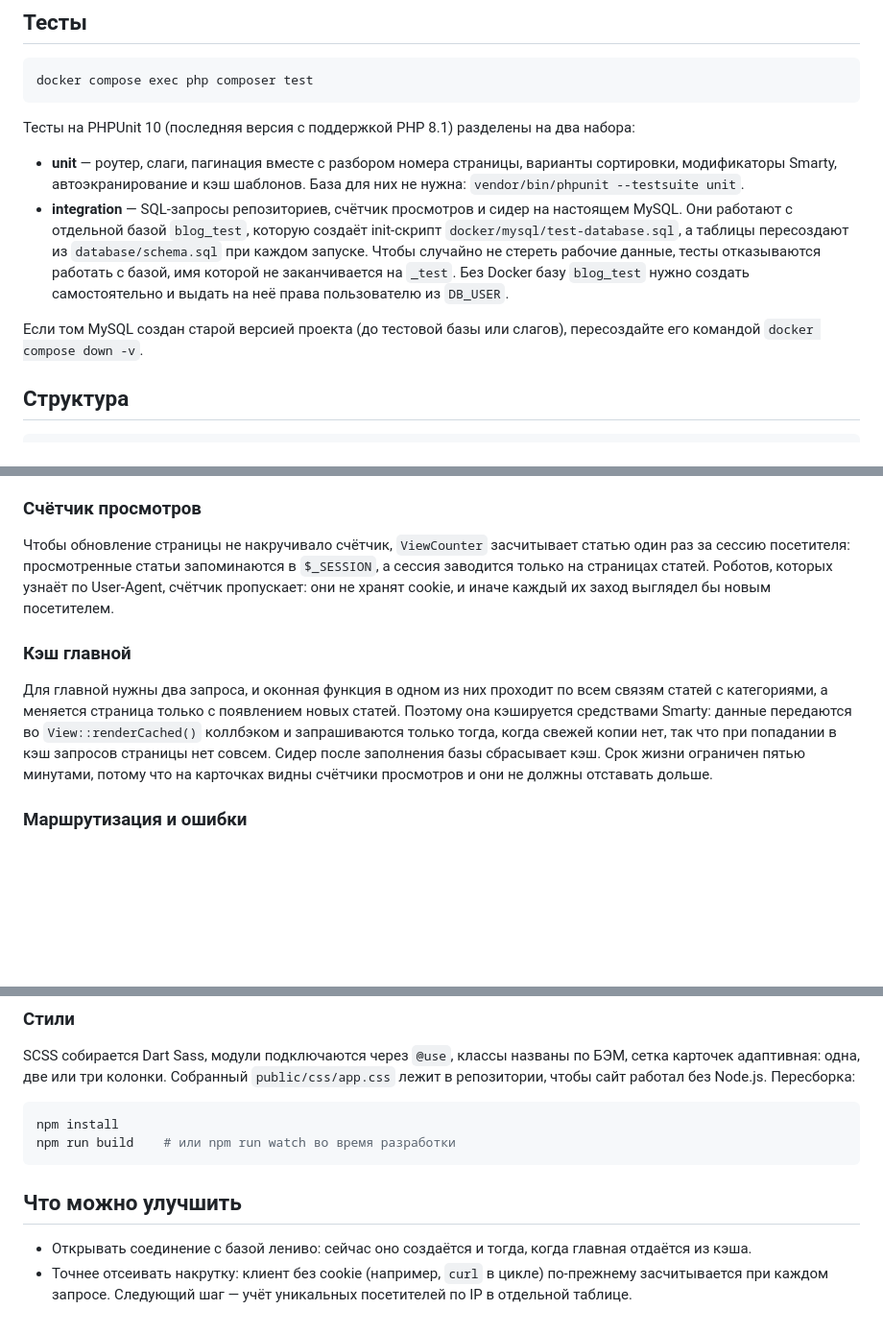
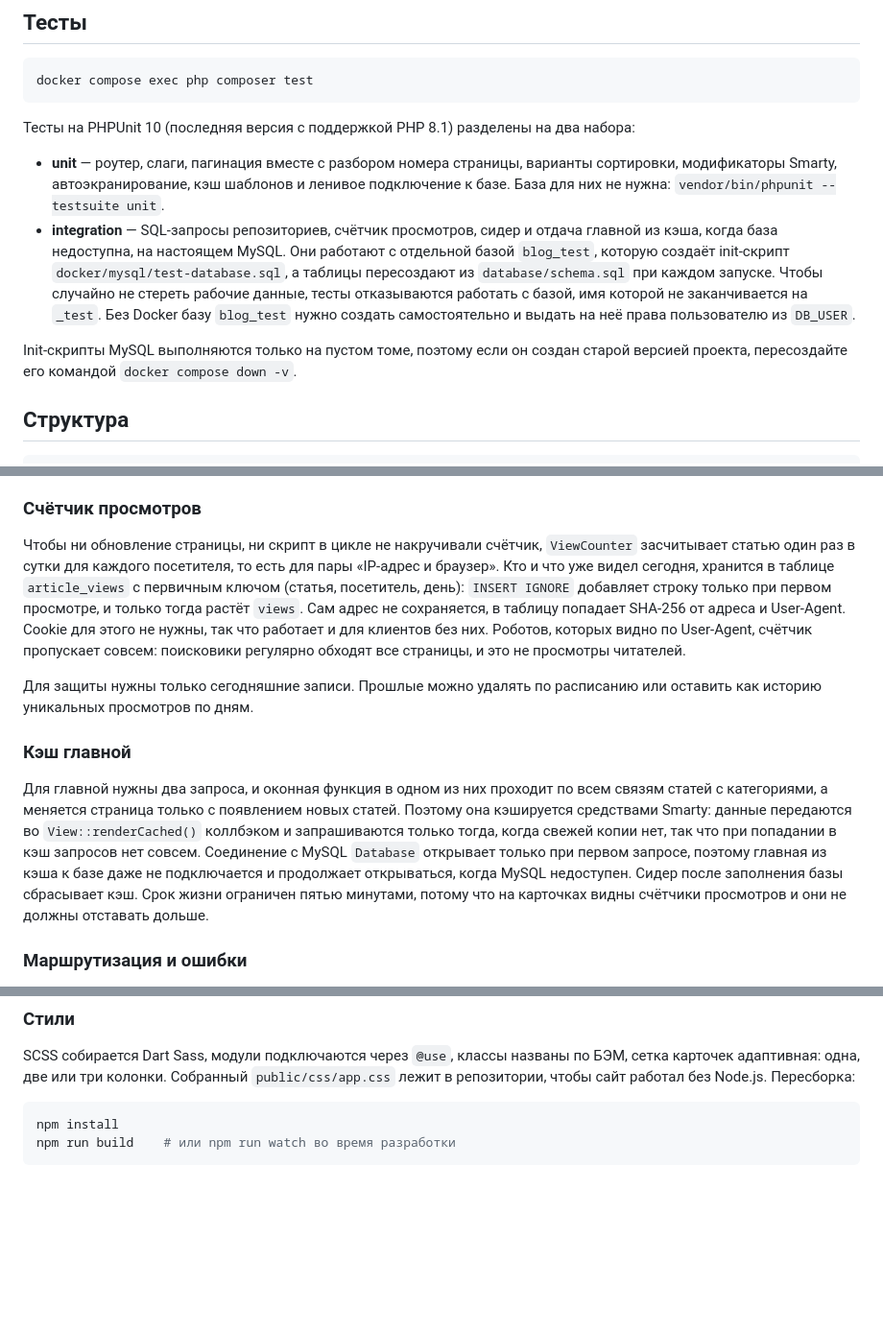
Before and after one commit to bigenergy/abtest, a Markdown page: README.md, 3 parts joined by grey strips. Shown at 96% size. Drawn GitHub-style; blank space fills up the shorter version.

Commit message:
Describe unique view counting and lazy connection in README

````diff
--- a/README.md
+++ b/README.md
@@ -55,10 +55,10 @@ docker compose exec php composer test
 
 Тесты на PHPUnit 10 (последняя версия с поддержкой PHP 8.1) разделены на два набора:
 
-- **unit** — роутер, слаги, пагинация вместе с разбором номера страницы, варианты сортировки, модификаторы Smarty, автоэкранирование и кэш шаблонов. База для них не нужна: `vendor/bin/phpunit --testsuite unit`.
-- **integration** — SQL-запросы репозиториев, счётчик просмотров и сидер на настоящем MySQL. Они работают с отдельной базой `blog_test`, которую создаёт init-скрипт `docker/mysql/test-database.sql`, а таблицы пересоздают из `database/schema.sql` при каждом запуске. Чтобы случайно не стереть рабочие данные, тесты отказываются работать с базой, имя которой не заканчивается на `_test`. Без Docker базу `blog_test` нужно создать самостоятельно и выдать на неё права пользователю из `DB_USER`.
+- **unit** — роутер, слаги, пагинация вместе с разбором номера страницы, варианты сортировки, модификаторы Smarty, автоэкранирование, кэш шаблонов и ленивое подключение к базе. База для них не нужна: `vendor/bin/phpunit --testsuite unit`.
+- **integration** — SQL-запросы репозиториев, счётчик просмотров, сидер и отдача главной из кэша, когда база недоступна, на настоящем MySQL. Они работают с отдельной базой `blog_test`, которую создаёт init-скрипт `docker/mysql/test-database.sql`, а таблицы пересоздают из `database/schema.sql` при каждом запуске. Чтобы случайно не стереть рабочие данные, тесты отказываются работать с базой, имя которой не заканчивается на `_test`. Без Docker базу `blog_test` нужно создать самостоятельно и выдать на неё права пользователю из `DB_USER`.
 
-Если том MySQL создан старой версией проекта (до тестовой базы или слагов), пересоздайте его командой `docker compose down -v`.
+Init-скрипты MySQL выполняются только на пустом томе, поэтому если он создан старой версией проекта, пересоздайте его командой `docker compose down -v`.
 
 ## Структура
 
@@ -94,11 +94,13 @@ tests/                   юнит- и интеграционные тесты
 
 ### Счётчик просмотров
 
-Чтобы обновление страницы не накручивало счётчик, `ViewCounter` засчитывает статью один раз за сессию посетителя: просмотренные статьи запоминаются в `$_SESSION`, а сессия заводится только на страницах статей. Роботов, которых узнаёт по User-Agent, счётчик пропускает: они не хранят cookie, и иначе каждый их заход выглядел бы новым посетителем.
+Чтобы ни обновление страницы, ни скрипт в цикле не накручивали счётчик, `ViewCounter` засчитывает статью один раз в сутки для каждого посетителя, то есть для пары «IP-адрес и браузер». Кто и что уже видел сегодня, хранится в таблице `article_views` с первичным ключом (статья, посетитель, день): `INSERT IGNORE` добавляет строку только при первом просмотре, и только тогда растёт `views`. Сам адрес не сохраняется, в таблицу попадает SHA-256 от адреса и User-Agent. Cookie для этого не нужны, так что работает и для клиентов без них. Роботов, которых видно по User-Agent, счётчик пропускает совсем: поисковики регулярно обходят все страницы, и это не просмотры читателей.
+
+Для защиты нужны только сегодняшние записи. Прошлые можно удалять по расписанию или оставить как историю уникальных просмотров по дням.
 
 ### Кэш главной
 
-Для главной нужны два запроса, и оконная функция в одном из них проходит по всем связям статей с категориями, а меняется страница только с появлением новых статей. Поэтому она кэшируется средствами Smarty: данные передаются во `View::renderCached()` коллбэком и запрашиваются только тогда, когда свежей копии нет, так что при попадании в кэш запросов страницы нет совсем. Сидер после заполнения базы сбрасывает кэш. Срок жизни ограничен пятью минутами, потому что на карточках видны счётчики просмотров и они не должны отставать дольше.
+Для главной нужны два запроса, и оконная функция в одном из них проходит по всем связям статей с категориями, а меняется страница только с появлением новых статей. Поэтому она кэшируется средствами Smarty: данные передаются во `View::renderCached()` коллбэком и запрашиваются только тогда, когда свежей копии нет, так что при попадании в кэш запросов нет совсем. Соединение с MySQL `Database` открывает только при первом запросе, поэтому главная из кэша к базе даже не подключается и продолжает открываться, когда MySQL недоступен. Сидер после заполнения базы сбрасывает кэш. Срок жизни ограничен пятью минутами, потому что на карточках видны счётчики просмотров и они не должны отставать дольше.
 
 ### Маршрутизация и ошибки
 
@@ -116,8 +118,3 @@ SCSS собирается Dart Sass, модули подключаются че
 npm install
 npm run build    # или npm run watch во время разработки
 ```
-
-## Что можно улучшить
-
-- Открывать соединение с базой лениво: сейчас оно создаётся и тогда, когда главная отдаётся из кэша.
-- Точнее отсеивать накрутку: клиент без cookie (например, `curl` в цикле) по-прежнему засчитывается при каждом запросе. Следующий шаг — учёт уникальных посетителей по IP в отдельной таблице.
````
Also changed, not shown: other parts of README.md (+1 -1 lines).
